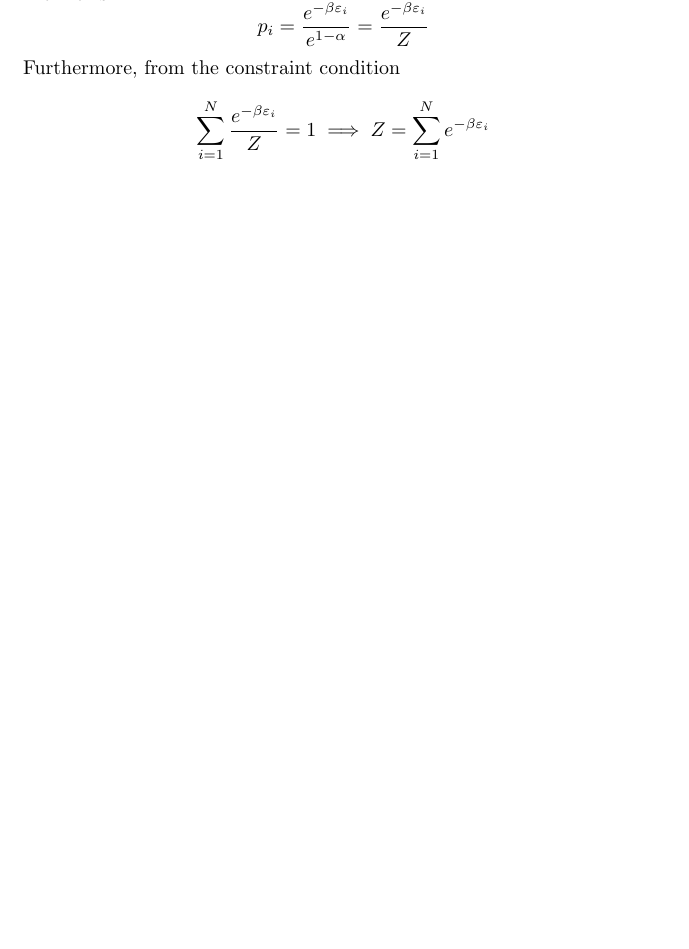
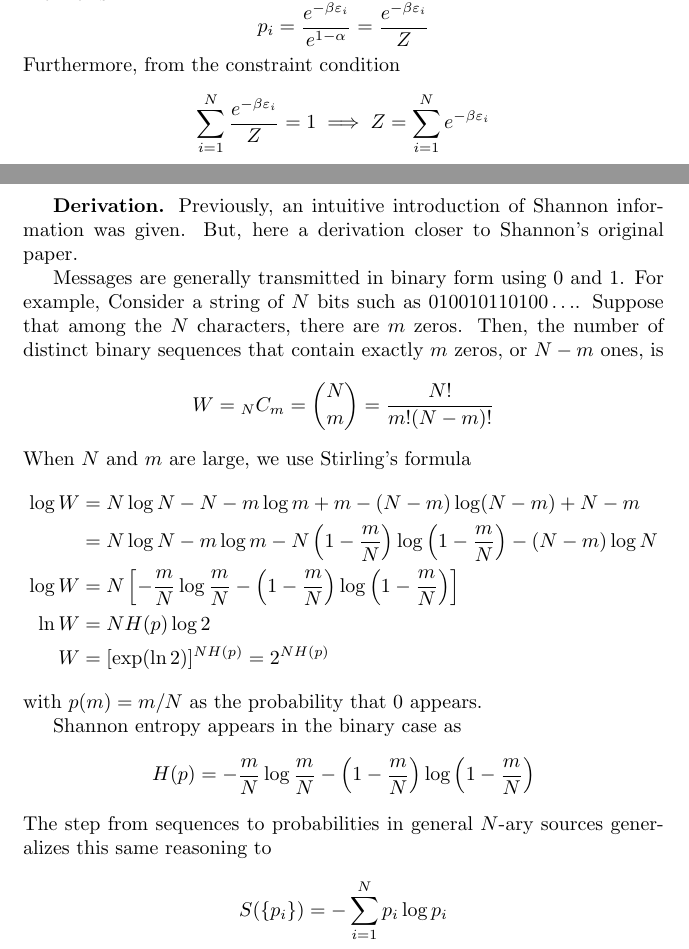
Before and after one commit to JohanesFaustus/QuantumMechanics, a LaTeX thesis (Main.tex, which reads Chapter/QM/InformationTheory/infth.tex): part of page 158 of 261 before the commit and two parts of pages 158 and 159 of 262 after it, the two joined at a grey line, cut so that both start at the same text, the shorter picture padded with empty space. Compiled offline with pdfLaTeX.

Commit message:
added more rigourious shannon entropy

```diff
--- a/Chapter/QM/InformationTheory/infth.tex
+++ b/Chapter/QM/InformationTheory/infth.tex
@@ -96,4 +128,37 @@ Furthermore, from the constraint condition
   Z  =  \sum_{i=1}^{N} e^{-\beta \varepsilon_i}
 \end{equation*}
 
+\subsubsection{Derivation.}
+Previously, an intuitive introduction of Shannon information was given.
+But, here a derivation closer to Shannon’s original paper.
+
+Messages are generally transmitted in binary form using 0 and 1. For example,
+Consider a string of $N$ bits such as $010010110100\ldots$.
+Suppose that among the $N$ characters, there are $m$ zeros.
+Then, the number of distinct binary sequences that contain exactly $m$ zeros, or $N-m$ ones, is
+\begin{equation*}
+  W = {}_N C_m = \binom{N}{m} = \frac{N!}{m!(N-m)!}
+\end{equation*}
+When $N$ and $m$ are large, we use Stirling’s formula
+\begin{align*}
+  \log W & = N \log N - N - m \log m + m - (N - m)\log (N - m) + N - m \\
+&= N \log N - m \log m - N\left(1 - \frac{m}{N}\right)\log \left(1 - \frac{m}{N}\right) - (N - m)\log N \\
+\log W
+&= N \left[ -\frac{m}{N} \log \frac{m}{N} - \left(1 - \frac{m}{N}\right)\log \left(1 - \frac{m}{N}\right) \right] \\
+\ln W
+&=N H(p) \log 2\\
+W & = [\exp (\ln 2) ]^{N H(p) } = 2 ^{N H(p) }
+\end{align*}
+with $p(m)=m/N$ as the probability that 0 appears.
+
+Shannon entropy appears in the binary case as
+\begin{equation*}
+H(p)
+=  -\frac{m}{N} \log \frac{m}{N} - \left(1 - \frac{m}{N}\right)\log \left(1 - \frac{m}{N}\right)
+\end{equation*}
+The step from sequences to probabilities in general $N$-ary sources generalizes this same reasoning to
+\begin{equation*}
+  S(\left\{ p_i \right\} ) = -\sum_{i=1}^{N} p_i \log p_i
+\end{equation*}
+
 \end{document}
```
Also changed, not shown: Chapter/QM/InformationTheory/infth.tex (36 more changed lines).
